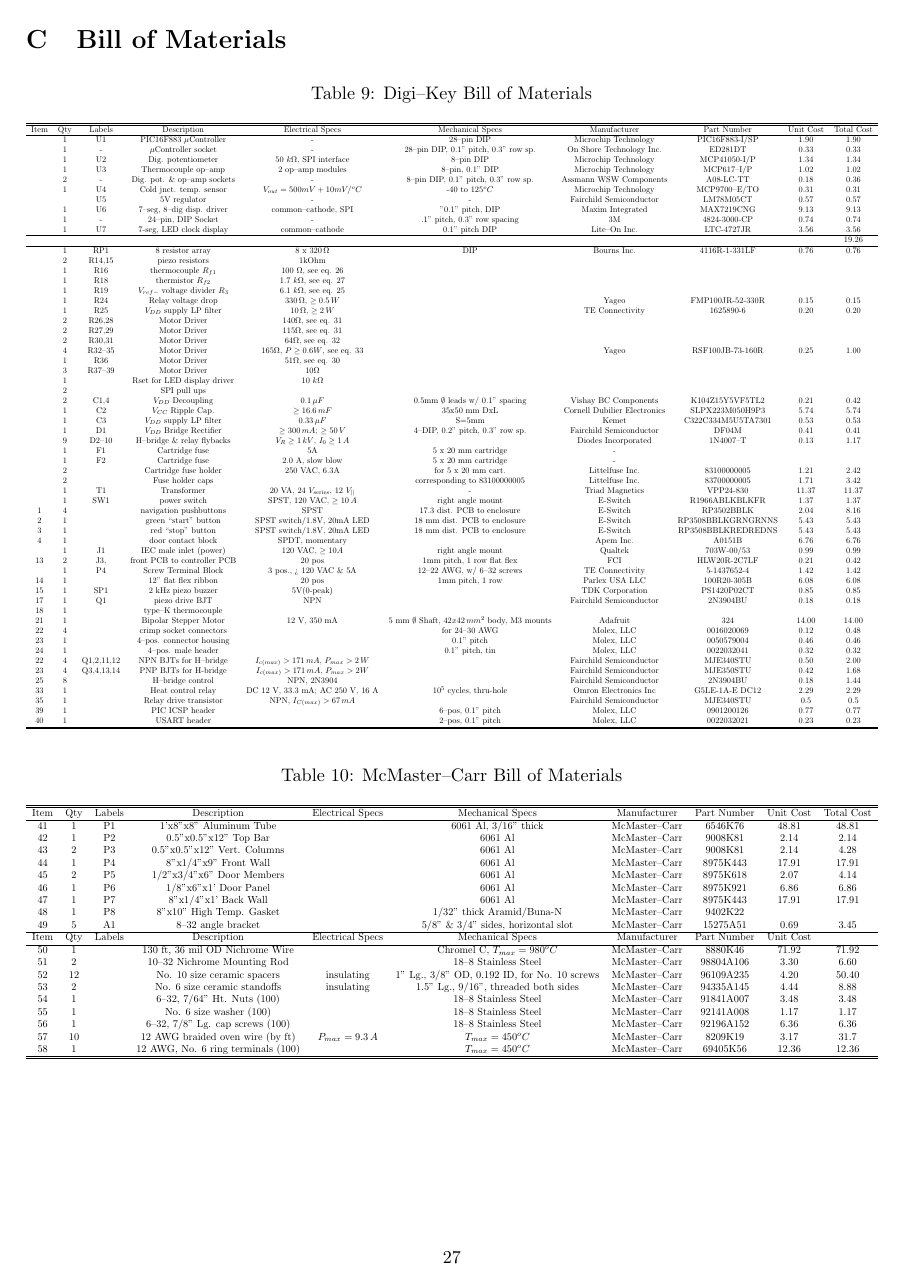
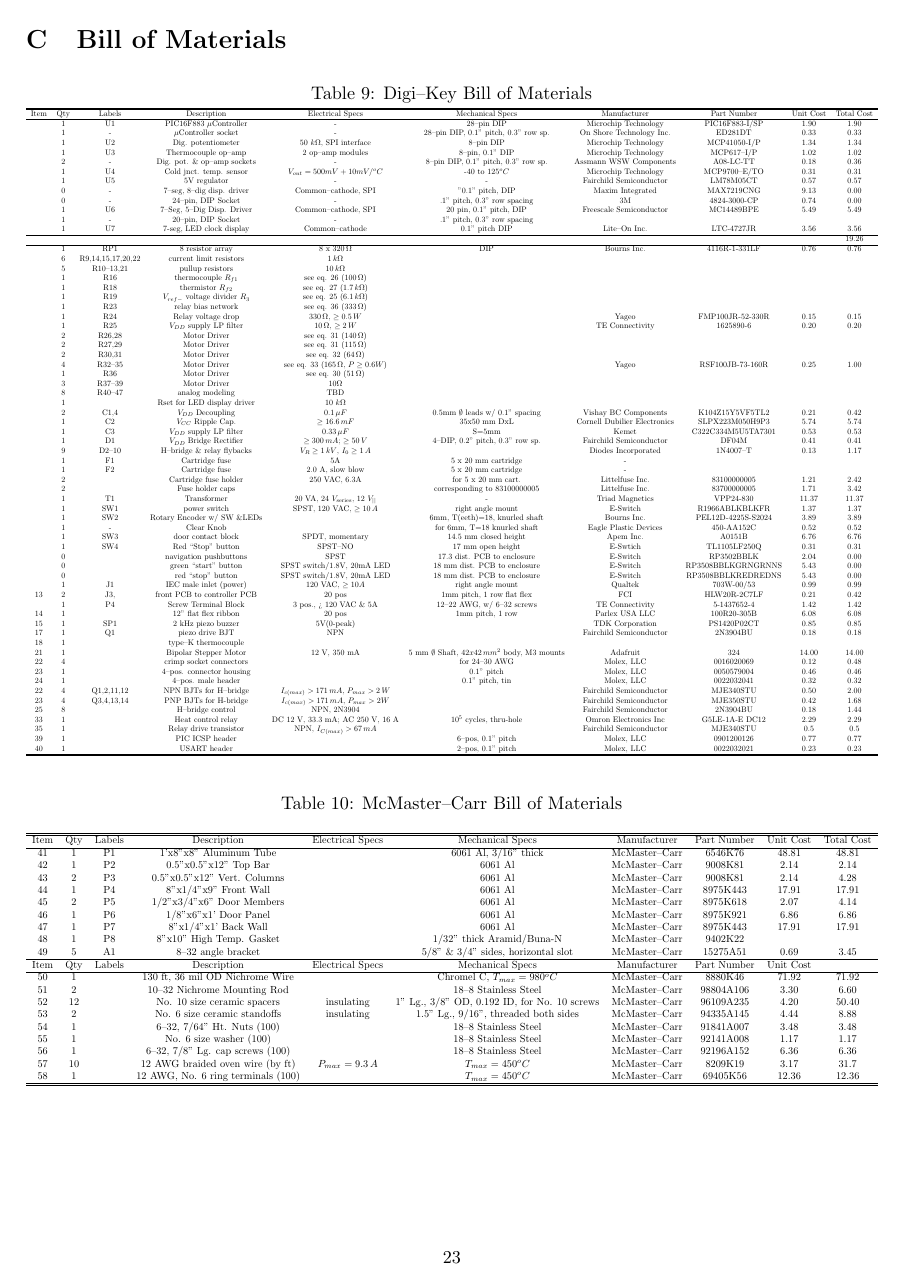
Before and after one commit to benlorenzetti/Breadboard-Oven, a LaTeX document (Easy-PCB.tex): page 27 of 27 before the commit and page 23 of 23 after it. Compiled offline with pdfLaTeX.

Commit message:
new display driver, rot encoder, and stop button for front-facing pcb

```diff
--- a/Easy-PCB.tex
+++ b/Easy-PCB.tex
@@ -1738 +1696,0 @@
-	&1	&U7	&7-seg, LED clock display	&common--cathode		&0.1” pitch DIP
@@ -1745,16 +1716,22 @@
 	&1	&RP1	&8 resistor array	&8 x $320\,\Omega$		&DIP
 	&Bourns Inc.		&4116R-1-331LF		&0.76		&0.76		\\
 
-	&2	&R14,15	&piezo resistors	&1kOhm				&
+	&6	&R9,14,15,17,20,22	&current limit resistors	&$1\,k\Omega$		&
 	&			&			&		&	\\
 
-	&1	&R16	&thermocouple $R_{f1}$	&100 $\Omega$, see eq. \ref{thermocouple-feedback-ratios-eq}	&
+	&5	&R10--13,21	&pullup resistors	&$10\,k\Omega$		&
 	&			&			&		&		\\
 
-	&1	&R18	&thermistor $R_{f2}$	&1.7 $k\Omega$, see eq. \ref{thermistor-feedback-ratio-eq}	&
+	&1	&R16	&thermocouple $R_{f1}$	&see eq. \ref{thermocouple-feedback-ratios-eq} ($100\,\Omega$)	&
 	&			&			&		&		\\
 
-	&1	&R19	&$V_{ref-}$ voltage divider $R_{3}$	&6.1 $k\Omega$, see eq. \ref{vref-resistors-eq}	&
+	&1	&R18	&thermistor $R_{f2}$	&see eq. \ref{thermistor-feedback-ratio-eq} ($1.7\,k\Omega$)	&
+	&			&			&		&		\\
+
+	&1	&R19	&$V_{ref-}$ voltage divider $R_{3}$	&see eq. \ref{vref-resistors-eq} ($6.1\,k\Omega$)	&
+	&			&			&		&		\\
+
+	&1	&R23	&relay bias network		&see eq. \ref{heat-relay-bias-network-eq} ($333\,\Omega$)	&
 	&			&			&		&		\\
 
 	&1	&R24	&Relay voltage drop	&$330\,\Omega$, $\geq 0.5\,W$	&
@@ -1763,30 +1740,30 @@
 	&1	&R25	&$V_{DD}$ supply LP filter	&$10\,\Omega$, $\geq 2\,W$	&
 	&TE Connectivity	&1625890-6		&0.20		&0.20		\\
 
-	&2	&R26,28	&Motor Driver	&$140\Omega$, see eq. \ref{Rbias12-eq}	&
+	&2	&R26,28	&Motor Driver	&see eq. \ref{Rbias12-eq} ($140\,\Omega$)	&
 	&			&			&		&		\\
 
-	&2	&R27,29	&Motor Driver	&$115\Omega$, see eq. \ref{Rbias12-eq}	&
+	&2	&R27,29	&Motor Driver	&see eq. \ref{Rbias12-eq} ($115\,\Omega$)	&
 	&			&			&		&		\\
 
-	&2	&R30,31	&Motor Driver	&$64\Omega$, see eq. \ref{Rbias34-eq}	&
+	&2	&R30,31	&Motor Driver	&see eq. \ref{Rbias34-eq} ($64\,\Omega$)	&
 	&			&			&		&		\\
 
-	&4	&R32--35	&Motor Driver	&$165\Omega$, $P\geq 0.6W$, see eq. \ref{Rcs-eq}	&
+	&4	&R32--35	&Motor Driver	&see eq. \ref{Rcs-eq} ($165\,\Omega$, $P\geq 0.6W$)	&
 	&Yageo			&RSF100JB-73-160R	&0.25		&1.00		\\
 
-	&1	&R36	&Motor Driver		&$51\Omega$, see eq. \ref{Rref-eq}
+	&1	&R36	&Motor Driver		&see eq. \ref{Rref-eq} ($51\,\Omega$)
 	&			&			&		&		\\
 
 	&3	&R37--39	&Motor Driver	&$10\Omega$		&
 	&			&			&		&		\\
 
+	&8	&R40--47	&analog modeling	&TBD			&
+	&			&			&		&		\\
+
 	&1	&	&Rset for LED display driver	&10 $k\Omega$		&
 	&			&			&		&	\\
 
-	&2	&	&SPI pull ups			&			&
-	&			&			&		&	\\
-
 	&2	&C1,4		&$V_{DD}$ Decoupling	&$0.1\,\mu F$	&0.5mm $\emptyset$ leads w/ 0.1'' spacing
 	&Vishay BC Components	&K104Z15Y5VF5TL2	&0.21		&0.42		\\
 
@@ -1820,17 +1797,26 @@
 	&1	&SW1	&power switch			&SPST, 120 VAC, $\geq10\,A$	&right angle mount
 	&E-Switch		&R1966ABLKBLKFR		&1.37		&1.37	\\
 
-1	&4	&	&navigation pushbuttons	&SPST				&17.3 dist. PCB to enclosure
-	&E-Switch		&RP3502BBLK		&2.04		&8.16	\\
-
-2	&1	&	&green “start” button	&SPST switch/1.8V, 20mA LED	&18 mm dist. PCB to enclosure
-	&E-Switch		&RP3508BBLKGRNGRNNS	&5.43		&5.43	\\
-
-3	&1	&	&red “stop” button	&SPST switch/1.8V, 20mA LED	&18 mm dist. PCB to enclosure
-	&E-Switch		&RP3508BBLKREDREDNS	&5.43		&5.43	\\
-
-4	&1	&	&door contact block	&SPDT, momentary		&
+	&1	&SW2	&Rotary Encoder w/ SW \&LEDs	&	&6mm, T(eeth)=18, knurled shaft
+	&Bourns Inc.		&PEL12D-4225S-S2024	&3.89		&3.89	\\
+
+	&1	&-	&Clear Knob			&		&for 6mm, T=18 knurled shaft
+	&Eagle Plastic Devices	&450-AA152C		&0.52		&0.52	\\
+
+	&1	&SW3	&door contact block	&SPDT, momentary		&14.5 mm closed height
 	&Apem Inc.		&A0151B			&6.76		&6.76	\\
+
+	&1	&SW4	&Red ``Stop'' button	&SPST--NO			&17 mm open height
+	&E-Swtich		&TL1105LF250Q		&0.31		&0.31	\\
+
+	&0	&	&navigation pushbuttons	&SPST				&17.3 dist. PCB to enclosure
+	&E-Switch		&RP3502BBLK		&2.04		&0.00	\\
+
+	&0	&	&green “start” button	&SPST switch/1.8V, 20mA LED	&18 mm dist. PCB to enclosure
+	&E-Switch		&RP3508BBLKGRNGRNNS	&5.43		&0.00	\\
+
+	&0	&	&red “stop” button	&SPST switch/1.8V, 20mA LED	&18 mm dist. PCB to enclosure
+	&E-Switch		&RP3508BBLKREDREDNS	&5.43		&0.00	\\
 
 	&1	&J1	&IEC male inlet (power)	&120 VAC, $\geq 10A$		&right angle mount
 	&Qualtek		&703W-00/53		&0.99		&0.99	\\
```
Also changed, not shown: Datasheets/450-AA152C.pdf (added), Datasheets/MC14489BPE.pdf (added), Datasheets/PEL12D-4225S-S2024.pdf (added), Datasheets/TL1105LF250Q.pdf (added), Easy-PCB.tex (56 more changed lines).
